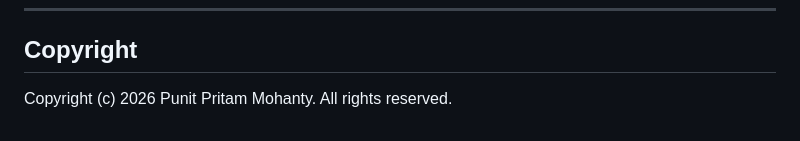
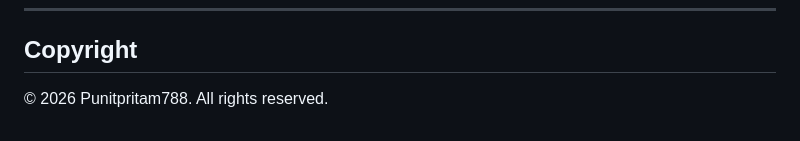
Before and after one commit to Punitpritam788/SkyTracker-India, a Markdown page: README.md, the part around the change. Drawn GitHub-style.

Commit message:
Update copyright notice in README.md

```diff
--- a/README.md
+++ b/README.md
@@ -94,4 +94,4 @@ This project is licensed under the MIT License - see the [LICENSE](LICENSE) file
 
 ## Copyright
 
-Copyright (c) 2026 Punit Pritam Mohanty. All rights reserved.
+© 2026 Punitpritam788. All rights reserved.
```
